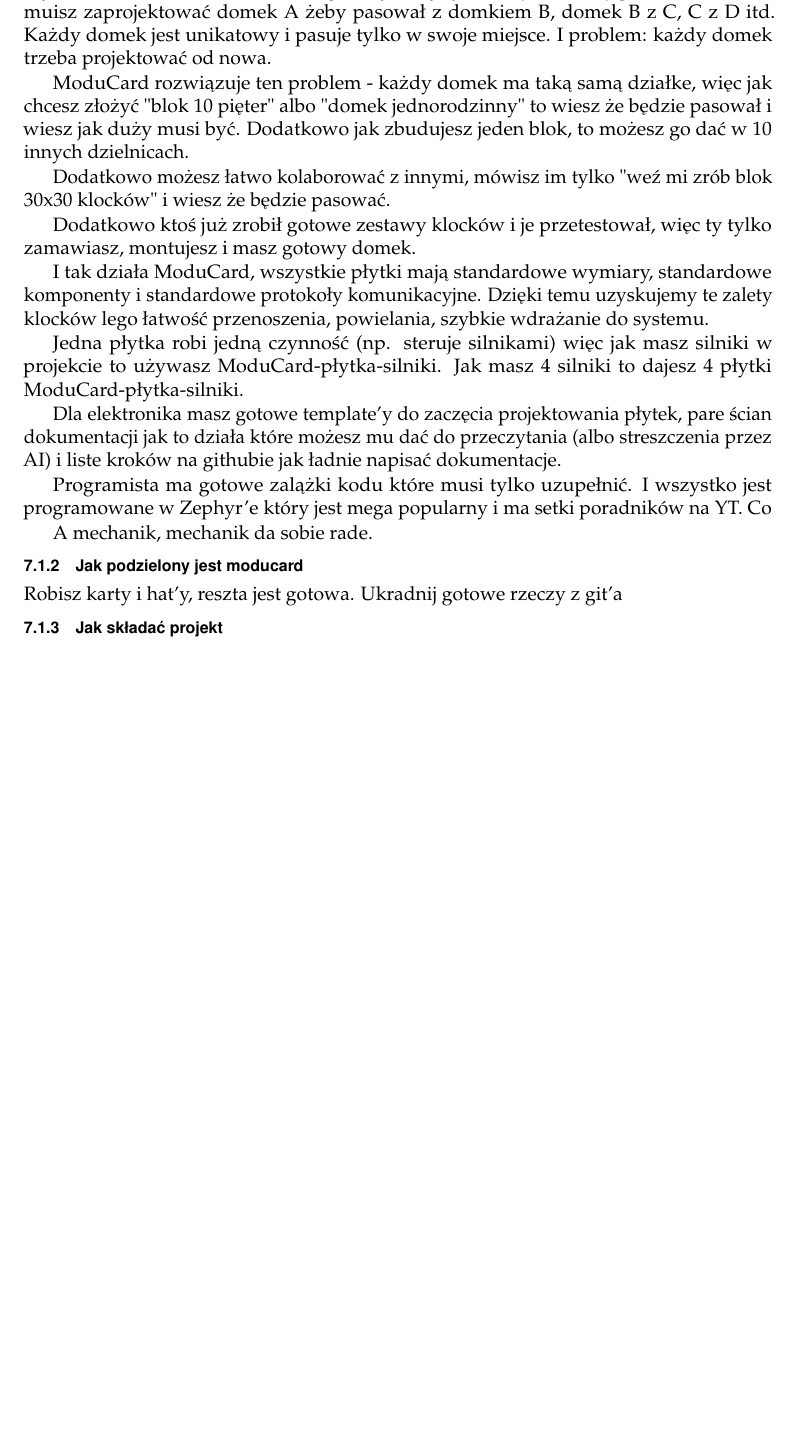
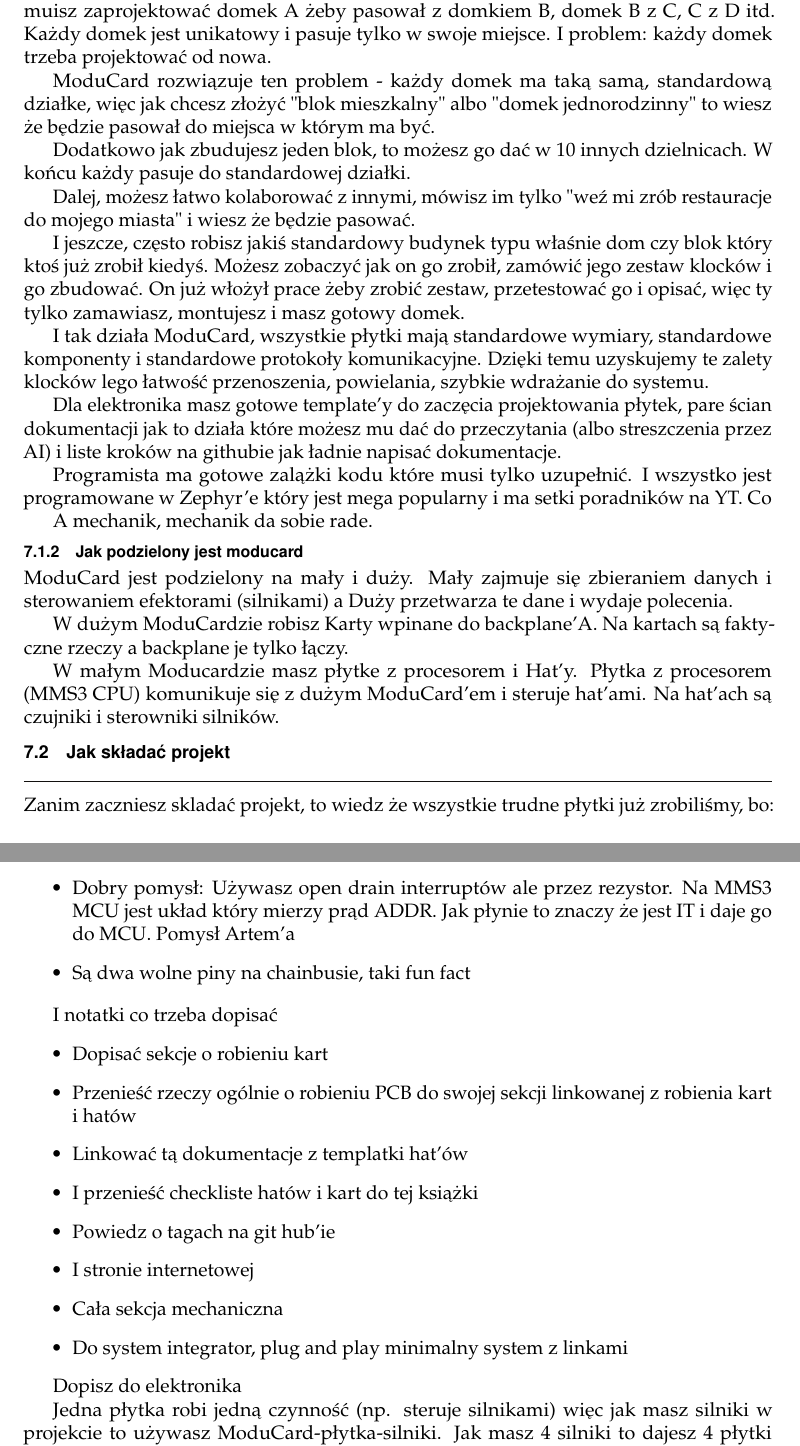
Before and after one commit to Themuse061/Moducard_System_Handbook, a LaTeX book (Handbook/main.tex): part of page 51 of 53 before the commit and two parts of pages 51 and 55 of 55 after it, the two joined at a grey line, cut so that both start at the same text, the shorter picture padded with empty space. Compiled offline with pdfLaTeX.

Commit message:
more text for system integrator

```diff
--- a/Handbook/main.tex
+++ b/Handbook/main.tex
@@ -1499,15 +1499,15 @@
 
 Wyobraź sobie że chcesz zrobić Lego City. Gdybyś robił je z luźnej garści klocków to muisz zaprojektować domek A żeby pasował z domkiem B, domek B z C, C z D itd. Każdy domek jest unikatowy i pasuje tylko w swoje miejsce. I problem: każdy domek trzeba projektować od nowa.
 
-ModuCard rozwiązuje ten problem - każdy domek ma taką samą działke, więc jak chcesz złożyć "blok 10 pięter" albo "domek jednorodzinny" to wiesz że będzie pasował i wiesz jak duży musi być. Dodatkowo jak zbudujesz jeden blok, to możesz go dać w 10 innych dzielnicach.
-
-Dodatkowo możesz łatwo kolaborować z innymi, mówisz im tylko "weź mi zrób blok 30x30 klocków" i wiesz że będzie pasować.
-
-Dodatkowo ktoś już zrobił gotowe zestawy klocków i je przetestował, więc ty tylko zamawiasz, montujesz i masz gotowy domek.
+ModuCard rozwiązuje ten problem - każdy domek ma taką samą, standardową działke, więc jak chcesz złożyć "blok mieszkalny" albo "domek jednorodzinny" to wiesz że będzie pasował do miejsca w którym ma być.
+
+Dodatkowo jak zbudujesz jeden blok, to możesz go dać w 10 innych dzielnicach. W końcu każdy pasuje do standardowej działki.
+
+Dalej, możesz łatwo kolaborować z innymi, mówisz im tylko "weź mi zrób restauracje do mojego miasta" i wiesz że będzie pasować.
+
+I jeszcze, często robisz jakiś standardowy budynek typu właśnie dom czy blok który ktoś już zrobił kiedyś. Możesz zobaczyć jak on go zrobił, zamówić jego zestaw klocków i go zbudować. On już włożył prace żeby zrobić zestaw, przetestować go i opisać, więc ty tylko zamawiasz, montujesz i masz gotowy domek.
 
 I tak działa ModuCard, wszystkie płytki mają standardowe wymiary, standardowe komponenty i standardowe protokoły komunikacyjne. Dzięki temu uzyskujemy te zalety klocków lego łatwość przenoszenia, powielania, szybkie wdrażanie do systemu.
-
-Jedna płytka robi jedną czynność (np. steruje silnikami) więc jak masz silniki w projekcie to używasz ModuCard-płytka-silniki. Jak masz 4 silniki to dajesz 4 płytki ModuCard-płytka-silniki.
 
 Dla elektronika masz gotowe template'y do zaczęcia projektowania płytek, pare ścian dokumentacji jak to działa które możesz mu dać do przeczytania (albo streszczenia przez AI) i liste kroków na githubie jak ładnie napisać dokumentacje.
 
@@ -1516,7 +1516,3 @@
 A mechanik, mechanik da sobie rade.
 % /#\#/\/#\
 
-\subsection{Jak podzielony jest moducard }
-Robisz karty i hat'y, reszta jest gotowa. Ukradnij gotowe rzeczy z git'a
-
-\subsection{Jak składać projekt}
@@ -1526,0 +1520,10 @@
+\subsection{Jak podzielony jest moducard}
+ModuCard jest podzielony na mały i duży. Mały zajmuje się zbieraniem danych i sterowaniem efektorami (silnikami) a Duży przetwarza te dane i wydaje polecenia.
+
+W dużym ModuCardzie robisz Karty wpinane do backplane'A. Na kartach są faktyczne rzeczy a backplane je tylko łączy.
+
+W małym Moducardzie masz płytke z procesorem i Hat'y. Płytka z procesorem (MMS3 CPU) komunikuje się z dużym ModuCard'em i steruje hat'ami. Na hat'ach są czujniki i sterowniki silników.
+
+\section{Jak składać projekt}
+
+Zanim zaczniesz skladać projekt, to wiedz że wszystkie trudne płytki już zrobiliśmy, bo:
@@ -1542,7 +1597,25 @@
   \item programowanie musi być proste, KISS it or nobody will use it
   \item Trzeba porządnie usiąść do licencji prawnych. Hat'y mają jakieś, ale to temp solutions
   \item Czy da rade zrobić interrupty na ChainBus? Pomysł jest taki: ADDRX pullup i hat może go sam pulnąć w dół jak coś się dzieje - zły pomysł
-\end{itemize}
+  \item Dobry pomysł: Używasz open drain interruptów ale przez rezystor. Na MMS3 MCU jest układ który mierzy prąd ADDR. Jak płynie to znaczy że jest IT i daje go do MCU. Pomysł Artem'a
+  \item Są dwa wolne piny na chainbusie, taki fun fact
+\end{itemize}
+
+I notatki co trzeba dopisać
+\begin{itemize}
+  \item Dopisać sekcje o robieniu kart
+  \item Przenieść rzeczy ogólnie o robieniu PCB do swojej sekcji linkowanej z robienia kart i hatów
+  \item Linkować tą dokumentacje z templatki hat'ów
+  \item I przenieść checkliste hatów i kart do tej książki
+  \item Powiedz o tagach na git hub'ie
+  \item I stronie internetowej
+  \item Cała sekcja mechaniczna
+  \item Do system integrator, plug and play minimalny system z linkami
+\end{itemize}
+
+Dopisz do elektronika
+
+Jedna płytka robi jedną czynność (np. steruje silnikami) więc jak masz silniki w projekcie to używasz ModuCard-płytka-silniki. Jak masz 4 silniki to dajesz 4 płytki ModuCard-płytka-silniki.
 
 
 \end{document}
```
Also changed, not shown: Handbook/main.tex (67 more changed lines), 1 other file.
